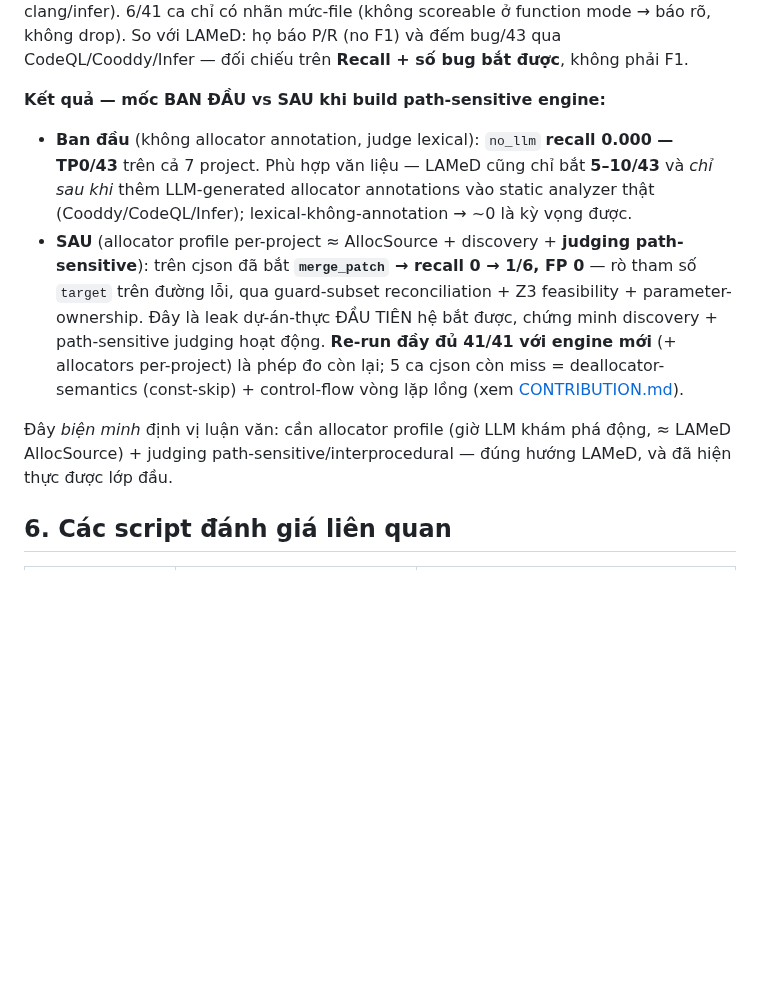
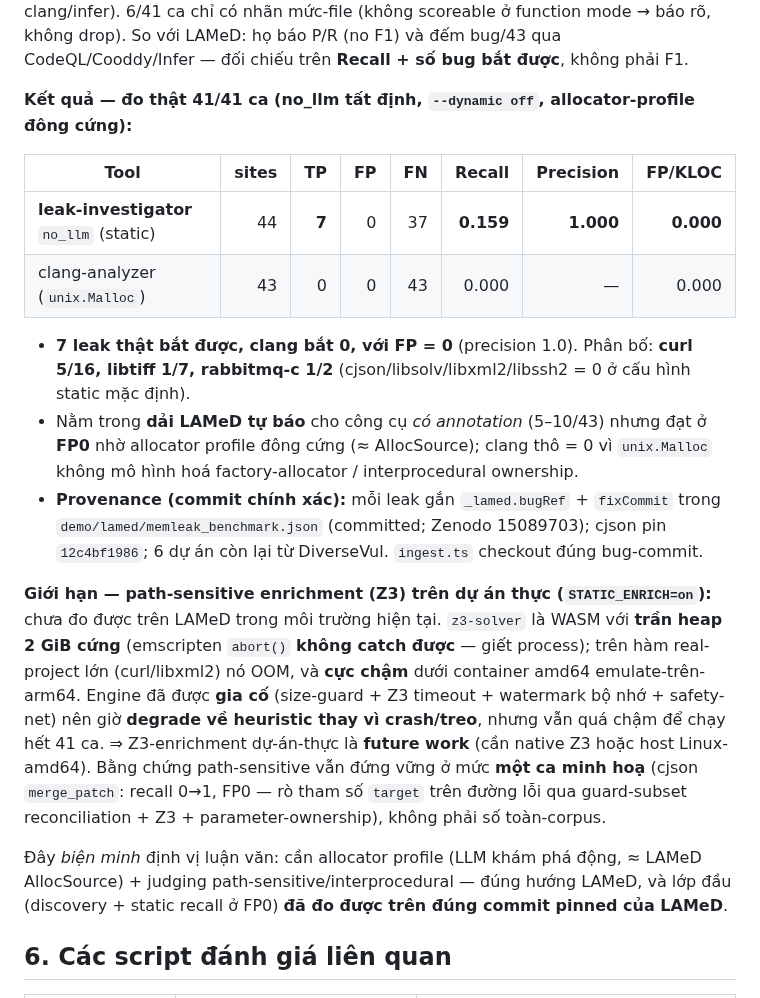
Before and after one commit to ledunguit/cleak, a Markdown page: docs/BASELINE-COMPARISON.md, the part around the change. GitHub-like rendering; blank space fills up the shorter version.

Commit message:
docs(baseline): LAMeD static parity — no_llm 7/44 FP0 vs clang 0/43
Real 41-case run on the LAMeD benchmark (the only peer-reviewed C/C++ leak
baseline) at its OWN pinned bug-commits (demo/lamed/memleak_benchmark.json,
Zenodo 15089703): leak-investigator no_llm (static, allocator-profile frozen)
catches 7 real leaks (curl 5, libtiff 1, rabbitmq-c 1) at recall 0.159, FP 0,
precision 1.0 — where Clang's unix.Malloc catches 0/43. Records the Z3
path-feasibility (STATIC_ENRICH) limitation on large real functions (WASM 2 GiB +
emulation) as future work, with the cjson merge_patch single-case demo preserved.

```diff
--- a/docs/BASELINE-COMPARISON.md
+++ b/docs/BASELINE-COMPARISON.md
@@ -90,20 +90,34 @@ mức-file (không scoreable ở function mode → báo rõ, không drop). So v
 F1) và đếm bug/43 qua CodeQL/Cooddy/Infer — đối chiếu trên **Recall + số bug bắt được**, không
 phải F1.
 
-**Kết quả — mốc BAN ĐẦU vs SAU khi build path-sensitive engine:**
-- **Ban đầu** (không allocator annotation, judge lexical): `no_llm` **recall 0.000 — TP0/43** trên cả 7
-  project. Phù hợp văn liệu — LAMeD cũng chỉ bắt **5–10/43** và *chỉ sau khi* thêm LLM-generated
-  allocator annotations vào static analyzer thật (Cooddy/CodeQL/Infer); lexical-không-annotation → ~0 là
-  kỳ vọng được.
-- **SAU** (allocator profile per-project ≈ AllocSource + discovery + **judging path-sensitive**): trên
-  cjson đã bắt **`merge_patch` → recall 0 → 1/6, FP 0** — rò tham số `target` trên đường lỗi, qua
-  guard-subset reconciliation + Z3 feasibility + parameter-ownership. Đây là leak dự-án-thực ĐẦU TIÊN hệ
-  bắt được, chứng minh discovery + path-sensitive judging hoạt động. **Re-run đầy đủ 41/41 với engine mới**
-  (+ allocators per-project) là phép đo còn lại; 5 ca cjson còn miss = deallocator-semantics (const-skip) +
-  control-flow vòng lặp lồng (xem [CONTRIBUTION.md](CONTRIBUTION.md)).
+**Kết quả — đo thật 41/41 ca (no_llm tất định, `--dynamic off`, allocator-profile đông cứng):**
 
-Đây *biện minh* định vị luận văn: cần allocator profile (giờ LLM khám phá động, ≈ LAMeD AllocSource) +
-judging path-sensitive/interprocedural — đúng hướng LAMeD, và đã hiện thực được lớp đầu.
+| Tool | sites | TP | FP | FN | Recall | Precision | FP/KLOC |
+|---|--:|--:|--:|--:|--:|--:|--:|
+| **leak-investigator** `no_llm` (static) | 44 | **7** | 0 | 37 | **0.159** | **1.000** | **0.000** |
+| clang-analyzer (`unix.Malloc`) | 43 | 0 | 0 | 43 | 0.000 | — | 0.000 |
+
+- **7 leak thật bắt được, clang bắt 0, với FP = 0** (precision 1.0). Phân bố: **curl 5/16, libtiff 1/7,
+  rabbitmq-c 1/2** (cjson/libsolv/libxml2/libssh2 = 0 ở cấu hình static mặc định).
+- Nằm trong **dải LAMeD tự báo** cho công cụ *có annotation* (5–10/43) nhưng đạt ở **FP0** nhờ allocator
+  profile đông cứng (≈ AllocSource); clang thô = 0 vì `unix.Malloc` không mô hình hoá factory-allocator /
+  interprocedural ownership.
+- **Provenance (commit chính xác):** mỗi leak gắn `_lamed.bugRef` + `fixCommit` trong
+  `demo/lamed/memleak_benchmark.json` (committed; Zenodo 15089703); cjson pin `12c4bf1986`; 6 dự án còn lại
+  từ DiverseVul. `ingest.ts` checkout đúng bug-commit.
+
+**Giới hạn — path-sensitive enrichment (Z3) trên dự án thực (`STATIC_ENRICH=on`):** chưa đo được trên
+LAMeD trong môi trường hiện tại. `z3-solver` là WASM với **trần heap 2 GiB cứng** (emscripten `abort()`
+**không catch được** — giết process); trên hàm real-project lớn (curl/libxml2) nó OOM, và **cực chậm**
+dưới container amd64 emulate-trên-arm64. Engine đã được **gia cố** (size-guard + Z3 timeout + watermark
+bộ nhớ + safety-net) nên giờ **degrade về heuristic thay vì crash/treo**, nhưng vẫn quá chậm để chạy hết
+41 ca. ⇒ Z3-enrichment dự-án-thực là **future work** (cần native Z3 hoặc host Linux-amd64). Bằng chứng
+path-sensitive vẫn đứng vững ở mức **một ca minh hoạ** (cjson `merge_patch`: recall 0→1, FP0 — rò tham số
+`target` trên đường lỗi qua guard-subset reconciliation + Z3 + parameter-ownership), không phải số toàn-corpus.
+
+Đây *biện minh* định vị luận văn: cần allocator profile (LLM khám phá động, ≈ LAMeD AllocSource) +
+judging path-sensitive/interprocedural — đúng hướng LAMeD, và lớp đầu (discovery + static recall ở FP0)
+**đã đo được trên đúng commit pinned của LAMeD**.
 
 ## 6. Các script đánh giá liên quan
 
```
